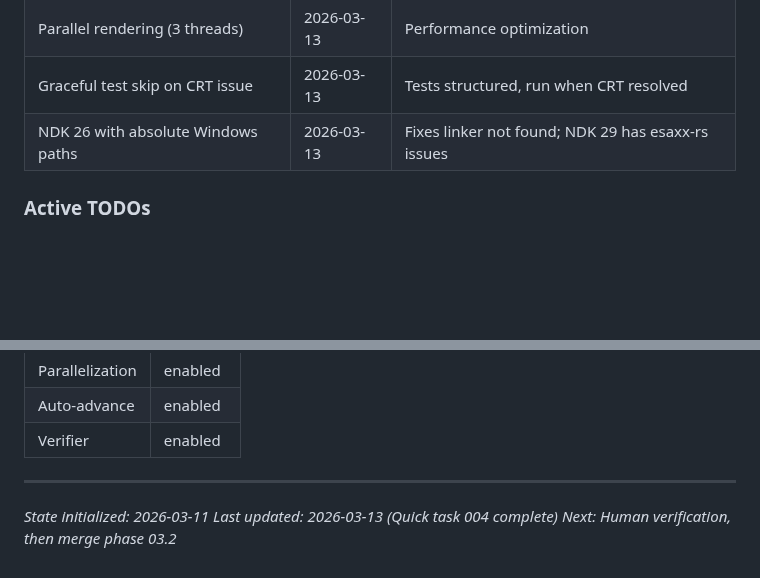
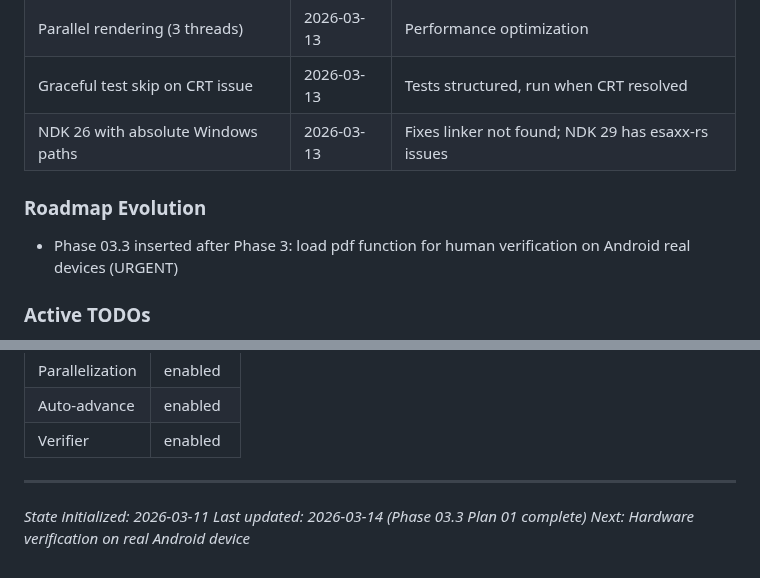
Before and after one commit to ragman53/shusei, a Markdown page: .planning/STATE.md, 2 parts joined by grey strips. Rendered like a GitHub page; blank space fills up the shorter version.

```diff
--- a/.planning/STATE.md
+++ b/.planning/STATE.md
@@ -66,6 +81,10 @@ progress:
 | Parallel rendering (3 threads) | 2026-03-13 | Performance optimization |
 | Graceful test skip on CRT issue | 2026-03-13 | Tests structured, run when CRT resolved |
 | NDK 26 with absolute Windows paths | 2026-03-13 | Fixes linker not found; NDK 29 has esaxx-rs issues |
+
+### Roadmap Evolution
+
+- Phase 03.3 inserted after Phase 3: load pdf function for human verification on Android real devices (URGENT)
 
 ### Active TODOs
 
@@ -125,5 +144,5 @@ None currently.
 ---
 
 *State initialized: 2026-03-11*
-*Last updated: 2026-03-13 (Quick task 004 complete)*
-*Next: Human verification, then merge phase 03.2*
+*Last updated: 2026-03-14 (Phase 03.3 Plan 01 complete)*
+*Next: Hardware verification on real Android device*
```
Also changed, not shown: other parts of .planning/STATE.md (+24 -9 lines), .planning/ROADMAP.md (+1 -1 lines), 1 other file.
